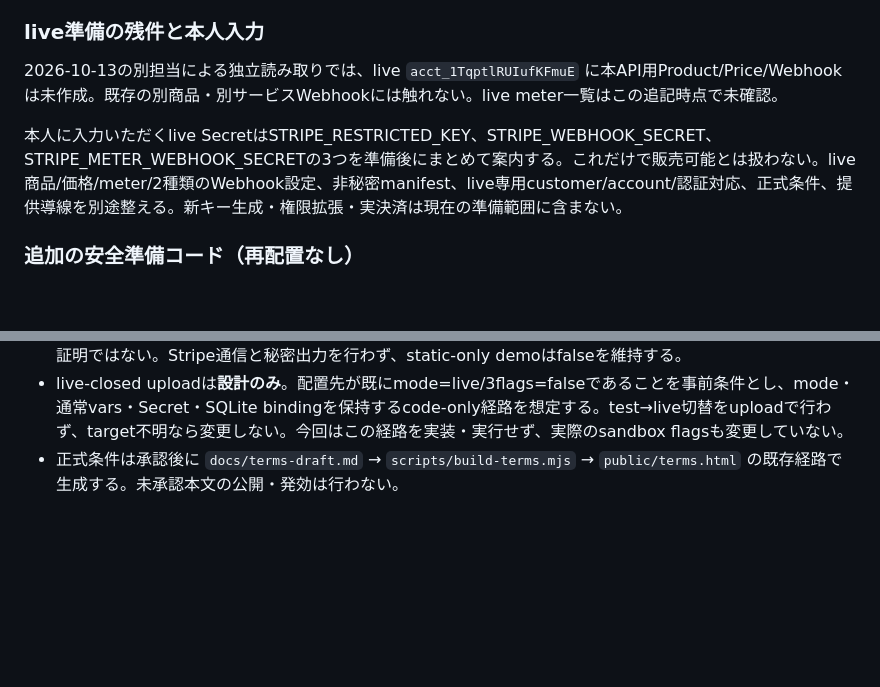
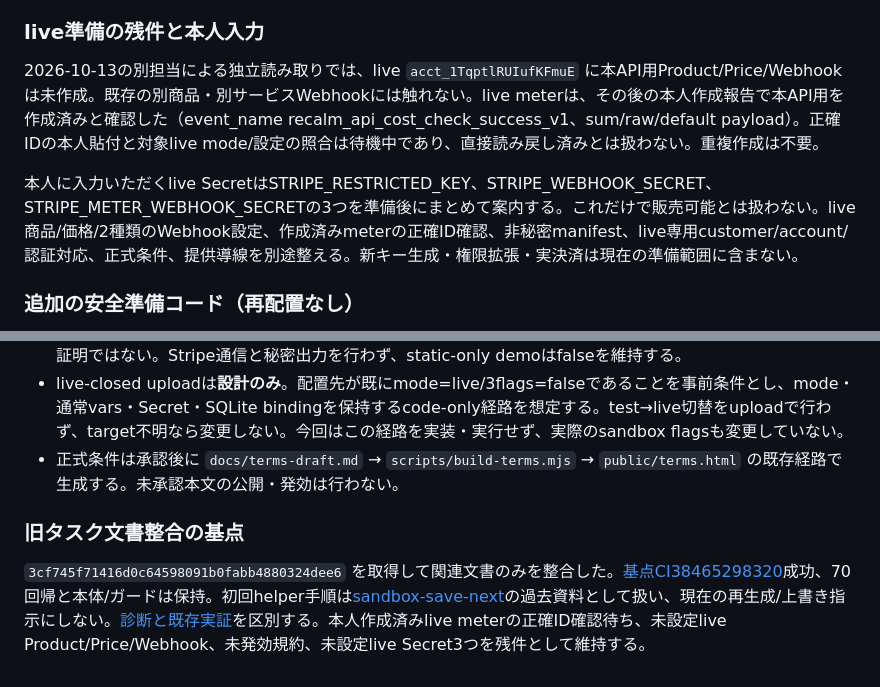
Before and after one commit to recalm-lab/api-cost-outcome-check, a Markdown page: docs/production.md, 2 parts joined by grey strips. GitHub-like rendering; blank space fills up the shorter version.

Commit message:
Align production.md with completed sandbox evidence and existing live meter

```diff
--- a/docs/production.md
+++ b/docs/production.md
@@ -82,9 +82,9 @@ storage rollback/PITRでreceipt・outbox・settlementが巻き戻ると外部送
 
 ### live準備の残件と本人入力
 
-2026-10-13の別担当による独立読み取りでは、live `acct_1TqptlRUIufKFmuE` に本API用Product/Price/Webhookは未作成。既存の別商品・別サービスWebhookには触れない。live meter一覧はこの追記時点で未確認。
+2026-10-13の別担当による独立読み取りでは、live `acct_1TqptlRUIufKFmuE` に本API用Product/Price/Webhookは未作成。既存の別商品・別サービスWebhookには触れない。live meterは、その後の本人作成報告で本API用を作成済みと確認した（event_name recalm_api_cost_check_success_v1、sum/raw/default payload）。正確IDの本人貼付と対象live mode/設定の照合は待機中であり、直接読み戻し済みとは扱わない。重複作成は不要。
 
-本人に入力いただくlive SecretはSTRIPE_RESTRICTED_KEY、STRIPE_WEBHOOK_SECRET、STRIPE_METER_WEBHOOK_SECRETの3つを準備後にまとめて案内する。これだけで販売可能とは扱わない。live商品/価格/meter/2種類のWebhook設定、非秘密manifest、live専用customer/account/認証対応、正式条件、提供導線を別途整える。新キー生成・権限拡張・実決済は現在の準備範囲に含まない。
+本人に入力いただくlive SecretはSTRIPE_RESTRICTED_KEY、STRIPE_WEBHOOK_SECRET、STRIPE_METER_WEBHOOK_SECRETの3つを準備後にまとめて案内する。これだけで販売可能とは扱わない。live商品/価格/2種類のWebhook設定、作成済みmeterの正確ID確認、非秘密manifest、live専用customer/account/認証対応、正式条件、提供導線を別途整える。新キー生成・権限拡張・実決済は現在の準備範囲に含まない。
 
 
 ### 追加の安全準備コード（再配置なし）
@@ -95,3 +95,8 @@ storage rollback/PITRでreceipt・outbox・settlementが巻き戻ると外部送
 - health準備コードはlive＋3flags=true＋billingConfigとACCOUNTS/HMAC/credential registryのローカル構造検証成功時だけsaleActive=true。これは設定状態であり、外部接続や個別キーの有効期限・契約利用権の証明ではない。Stripe通信と秘密出力を行わず、static-only demoはfalseを維持する。
 - live-closed uploadは**設計のみ**。配置先が既にmode=live/3flags=falseであることを事前条件とし、mode・通常vars・Secret・SQLite bindingを保持するcode-only経路を想定する。test→live切替をuploadで行わず、target不明なら変更しない。今回はこの経路を実装・実行せず、実際のsandbox flagsも変更していない。
 - 正式条件は承認後に `docs/terms-draft.md` → `scripts/build-terms.mjs` → `public/terms.html` の既存経路で生成する。未承認本文の公開・発効は行わない。
+
+
+### 旧タスク文書整合の基点
+
+`3cf745f71416d0c64598091b0fabb4880324dee6` を取得して関連文書のみを整合した。[基点CI38465298320](https://github.com/recalm-lab/api-cost-outcome-check/actions/runs/38465298320)成功、70回帰と本体/ガードは保持。初回helper手順は[sandbox-save-next](sandbox-save-next.md)の過去資料として扱い、現在の再生成/上書き指示にしない。[診断と既存実証](sandbox-connection-evidence.md)を区別する。本人作成済みlive meterの正確ID確認待ち、未設定live Product/Price/Webhook、未発効規約、未設定live Secret3つを残件として維持する。
```
